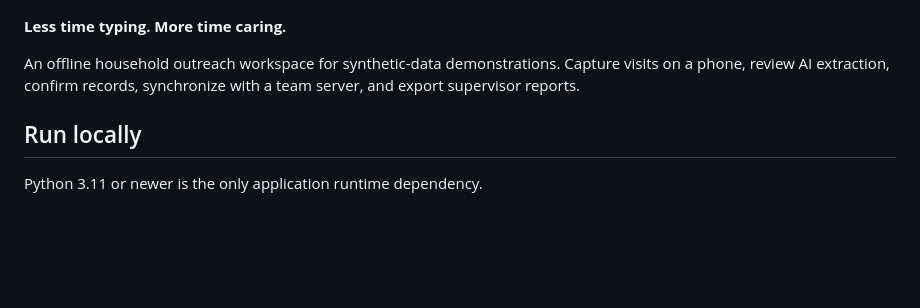
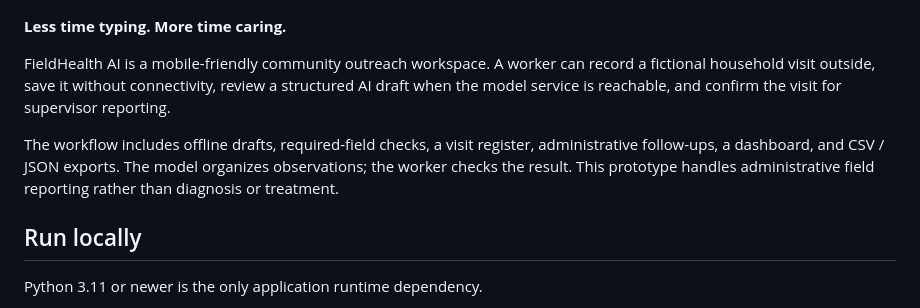
Before and after one commit to alphakenz/fieldhealth-ai, a Markdown page: README.md, the part around the change. Rendered like a GitHub page; blank space fills up the shorter version.

Commit message:
fix: Update README for clarity on functionality and workflow

```diff
--- a/README.md
+++ b/README.md
@@ -4,7 +4,9 @@
 
 **Less time typing. More time caring.**
 
-An offline household outreach workspace for synthetic-data demonstrations. Capture visits on a phone, review AI extraction, confirm records, synchronize with a team server, and export supervisor reports.
+FieldHealth AI is a mobile-friendly community outreach workspace. A worker can record a fictional household visit outside, save it without connectivity, review a structured AI draft when the model service is reachable, and confirm the visit for supervisor reporting.
+
+The workflow includes offline drafts, required-field checks, a visit register, administrative follow-ups, a dashboard, and CSV / JSON exports. The model organizes observations; the worker checks the result. This prototype handles administrative field reporting rather than diagnosis or treatment.
 
 
 ## Run locally
```
